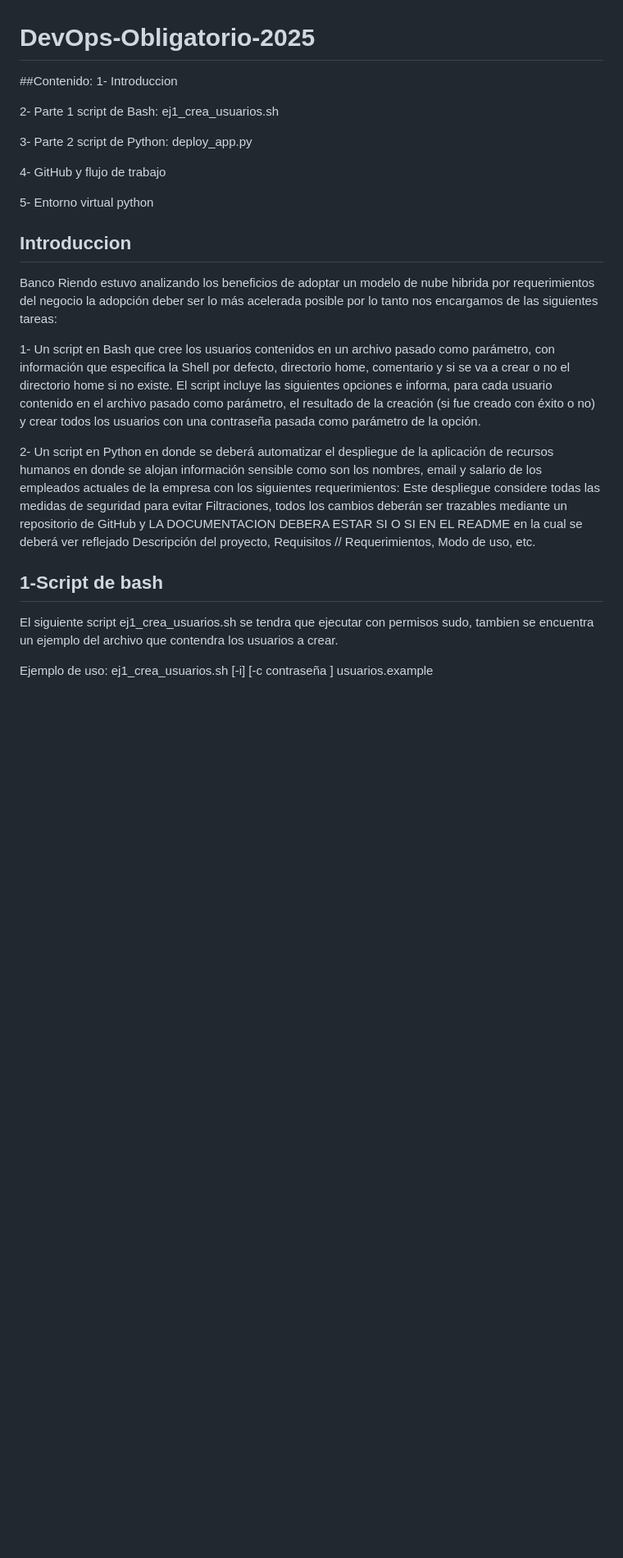
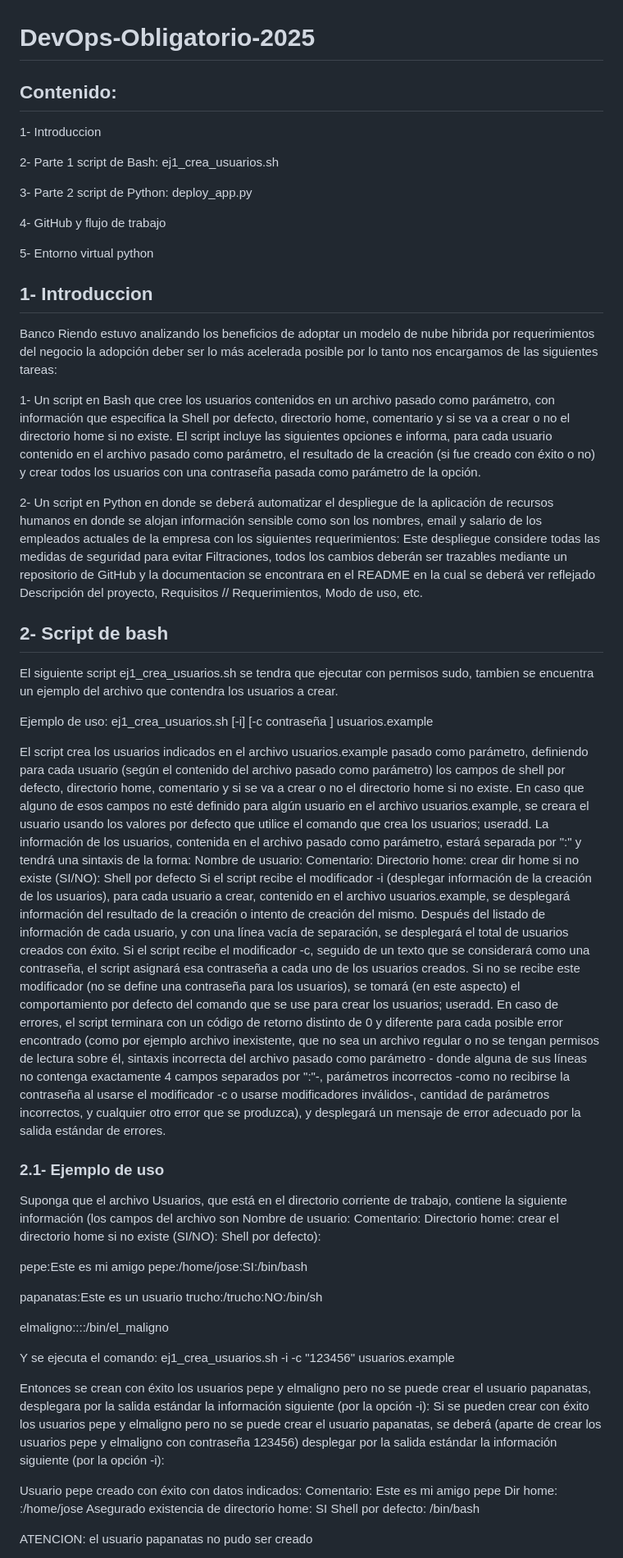
Before and after one commit to FernandoSosa-123/DevOps-Obligatorio-2025, a Markdown page: README.md, the part around one of its changes. Shown at 82% size. Drawn GitHub-style; blank space fills up the shorter version.

Commit message:
arreglando readme 3

```diff
--- a/README.md
+++ b/README.md
@@ -1,6 +1,6 @@
 # DevOps-Obligatorio-2025
 
-##Contenido:
+## Contenido:
 1- Introduccion
 
 2- Parte 1 script de Bash: ej1_crea_usuarios.sh
@@ -11,7 +11,7 @@
 
 5- Entorno virtual python
 
-## Introduccion
+## 1- Introduccion
 Banco Riendo estuvo analizando los beneficios de adoptar un modelo de nube hibrida por
 requerimientos del negocio la adopción deber ser lo más acelerada posible por lo tanto
 nos encargamos de las siguientes tareas:
@@ -20,19 +20,73 @@ nos encargamos de las siguientes tareas:
 parámetro, con información que especifica la Shell por defecto, directorio home,
 comentario y si se va a crear o no el directorio home si no existe. El script incluye las
 siguientes opciones e informa, para cada usuario contenido en el archivo pasado como parámetro, el
-resultado de la creación (si fue creado con éxito o no) y crear todos los usuarios con una contraseña pasada como parámetro de la
-opción.
+resultado de la creación (si fue creado con éxito o no) y crear todos los usuarios con una contraseña
+pasada como parámetro de la opción.
 
 2- Un script en Python en donde se deberá automatizar el despliegue de la aplicación
 de recursos humanos en donde se alojan información sensible como son los nombres,
 email y salario de los empleados actuales de la empresa con los siguientes requerimientos:
 Este despliegue considere todas las medidas de seguridad para evitar
-Filtraciones, todos los cambios deberán ser trazables mediante un repositorio de GitHub y LA DOCUMENTACION DEBERA ESTAR SI O SI EN EL README en la cual se
-deberá ver reflejado Descripción del proyecto, Requisitos // Requerimientos,
+Filtraciones, todos los cambios deberán ser trazables mediante un repositorio de GitHub y la documentacion
+se encontrara en el README en la cual se deberá ver reflejado Descripción del proyecto, Requisitos // Requerimientos,
 Modo de uso, etc.
 
-## 1-Script de bash
+## 2- Script de bash
 El siguiente script ej1_crea_usuarios.sh se tendra que ejecutar con permisos sudo,
 tambien se encuentra un ejemplo del archivo que contendra los usuarios a crear.
 
 Ejemplo de uso: ej1_crea_usuarios.sh [-i] [-c contraseña ] usuarios.example
+
+El script crea los usuarios indicados en el archivo usuarios.example pasado
+como parámetro, definiendo para cada usuario (según el contenido del archivo pasado como
+parámetro) los campos de shell por defecto, directorio home, comentario y si se va a crear o no el
+directorio home si no existe. En caso que alguno de esos campos no esté definido para algún usuario
+en el archivo usuarios.example, se creara el usuario usando los valores por
+defecto que utilice el comando que crea los usuarios; useradd.
+La información de los usuarios, contenida en el archivo pasado como parámetro, estará separada por
+":" y tendrá una sintaxis de la forma:
+Nombre de usuario: Comentario: Directorio home: crear dir home si no existe (SI/NO): Shell por defecto
+Si el script recibe el modificador -i (desplegar información de la creación de los usuarios), para cada
+usuario a crear, contenido en el archivo usuarios.example, se desplegará información
+del resultado de la creación o intento de creación del mismo. Después del listado de información de
+cada usuario, y con una línea vacía de separación, se desplegará el total de usuarios creados con éxito.
+Si el script recibe el modificador -c, seguido de un texto que se considerará como una contraseña, el
+script asignará esa contraseña a cada uno de los usuarios creados. Si no se recibe este modificador
+(no se define una contraseña para los usuarios), se tomará (en este aspecto) el comportamiento por
+defecto del comando que se use para crear los usuarios; useradd.
+En caso de errores, el script terminara con un código de retorno distinto de 0 y diferente para
+cada posible error encontrado (como por ejemplo archivo inexistente, que no sea un archivo regular o
+no se tengan permisos de lectura sobre él, sintaxis incorrecta del archivo pasado como parámetro -
+donde alguna de sus líneas no contenga exactamente 4 campos separados por ":"-, parámetros
+incorrectos -como no recibirse la contraseña al usarse el modificador -c o usarse modificadores
+inválidos-, cantidad de parámetros incorrectos, y cualquier otro error que se produzca), y desplegará
+un mensaje de error adecuado por la salida estándar de errores.
+
+### 2.1- Ejemplo de uso
+Suponga que el archivo Usuarios, que está en el directorio corriente de trabajo, contiene la siguiente
+información (los campos del archivo son Nombre de usuario: Comentario: Directorio home: crear el
+directorio home si no existe (SI/NO): Shell por defecto):
+
+pepe:Este es mi amigo pepe:/home/jose:SI:/bin/bash
+
+papanatas:Este es un usuario trucho:/trucho:NO:/bin/sh
+
+elmaligno::::/bin/el_maligno
+
+Y se ejecuta el comando:
+ej1_crea_usuarios.sh -i -c "123456" usuarios.example
+
+Entonces se crean con éxito los usuarios pepe y elmaligno pero no se puede crear el usuario
+papanatas, desplegara por la salida estándar la información siguiente (por la opción -i):
+Si se pueden crear con éxito los usuarios pepe y elmaligno pero no se puede crear el usuario
+papanatas, se deberá (aparte de crear los usuarios pepe y elmaligno con contraseña 123456) desplegar
+por la salida estándar la información siguiente (por la opción -i):
+
+Usuario pepe creado con éxito con datos indicados:
+    Comentario: Este es mi amigo pepe
+    Dir home: :/home/jose
+    Asegurado existencia de directorio home: SI
+    Shell por defecto: /bin/bash
+
+ATENCION: el usuario papanatas no pudo ser creado
+
```
Also changed, not shown: other parts of README.md (+15 -0 lines).
